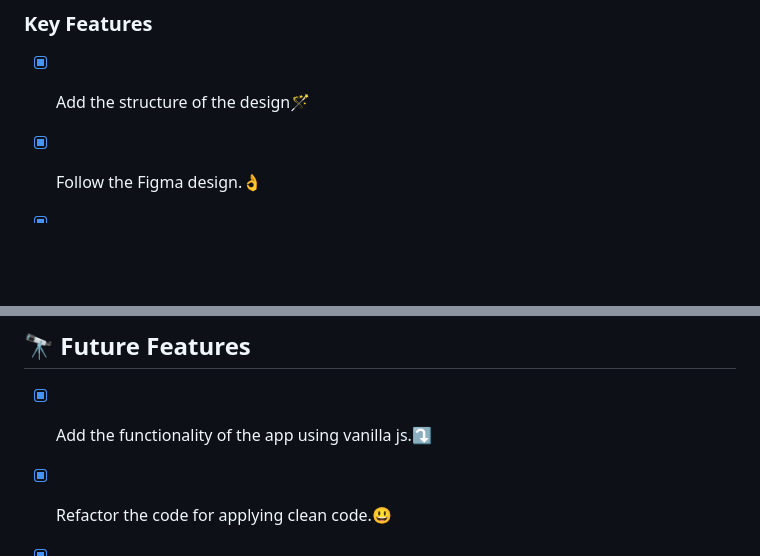
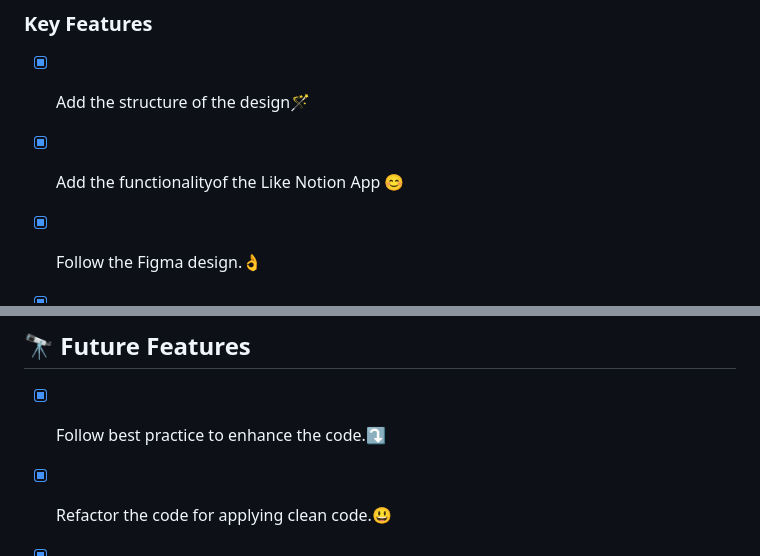
Before and after one commit to osamaashraf6/Like-Notion, a Markdown page: README.md, 2 parts joined by grey strips. Rendered like a GitHub page; blank space fills up the shorter version.

Commit message:
Update the README file for this milestone

```diff
--- a/README.md
+++ b/README.md
@@ -48,6 +48,7 @@
 
 
 - [x] Add the structure of the design🪄
+- [x] Add the functionalityof the Like Notion App 😊
 - [x] Follow the Figma design.👌
 - [x] Use the CSS for styling the design.💯
 
@@ -124,7 +125,7 @@ To run the project, execute the following command:
 
 
 
-- [x] Add the functionality of the app using vanilla js.⤵️
+- [x] Follow best practice to enhance the code.⤵️
 - [x] Refactor the code for applying clean code.😃
 - [x] Deploy the app to let the users access/test it.⤵👌💯
 
```
